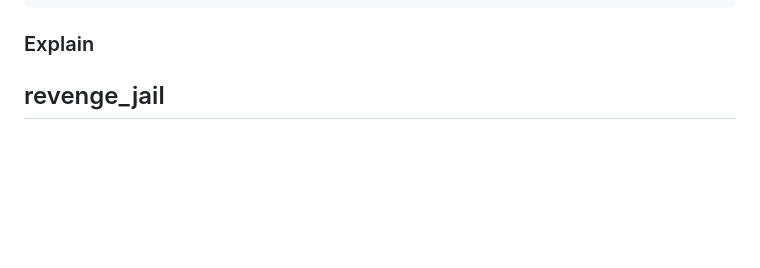
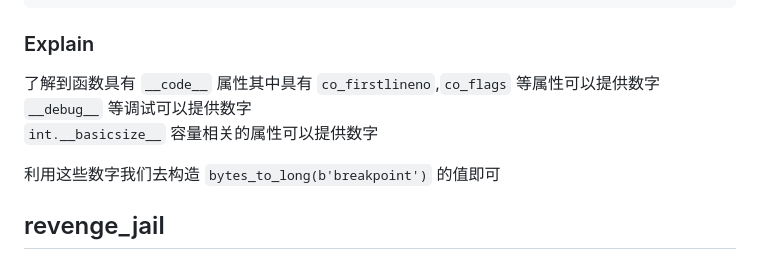
Before and after one commit to XDSEC/MoeCTF_2026, a Markdown page: official_writeups/sandbox/Writeup.md, the part around the change. Drawn GitHub-style; blank space fills up the shorter version.

Commit message:
补充wp并修改了wp格式

```diff
--- a/official_writeups/sandbox/Writeup.md
+++ b/official_writeups/sandbox/Writeup.md
@@ -995,6 +995,12 @@ help.__call__.__code__.co_firstlineno**exit.__init__.__code__.co_firstlineno*exi
 
 ### Explain
 
+了解到函数具有 `__code__` 属性其中具有 `co_firstlineno`,`co_flags` 等属性可以提供数字
+`__debug__` 等调试可以提供数字
+`int.__basicsize__` 容量相关的属性可以提供数字
+
+利用这些数字我们去构造 `bytes_to_long(b'breakpoint')` 的值即可
+
 ## revenge_jail
 
 ### Info
```
